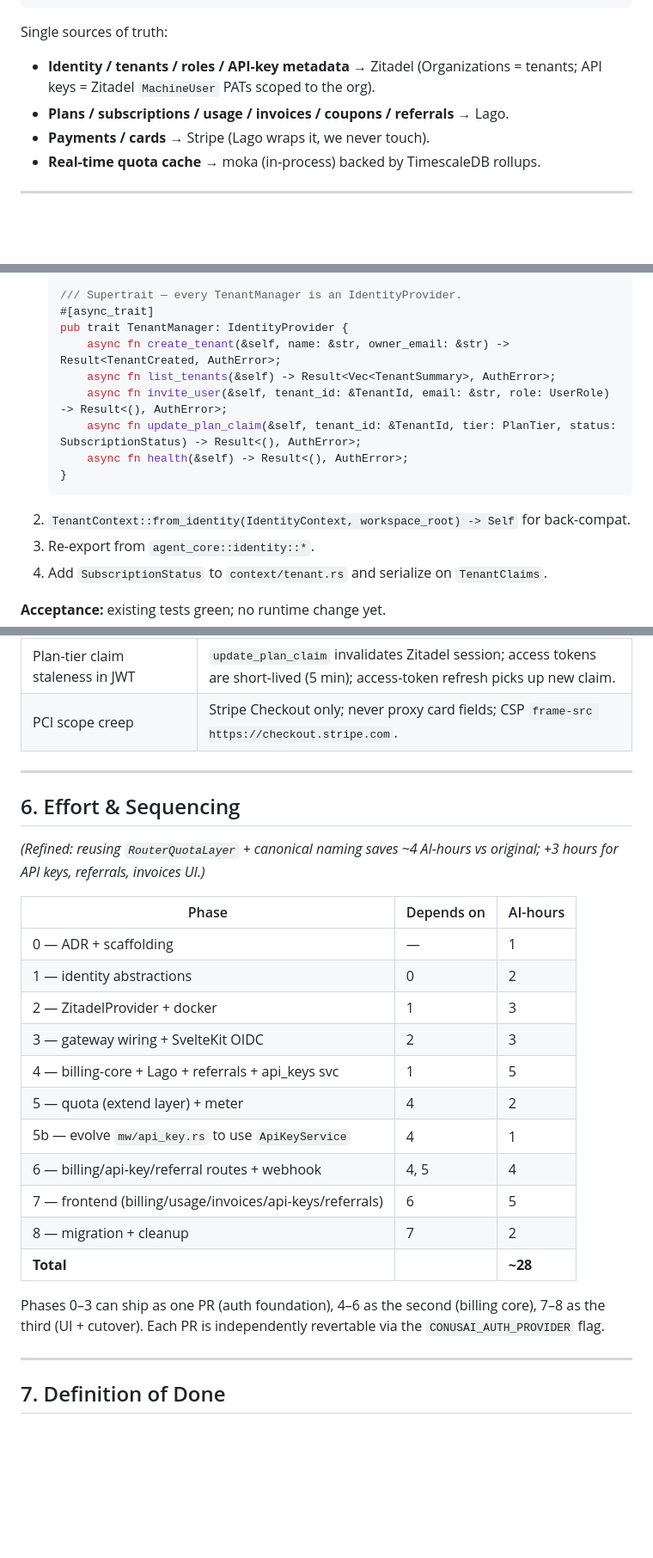
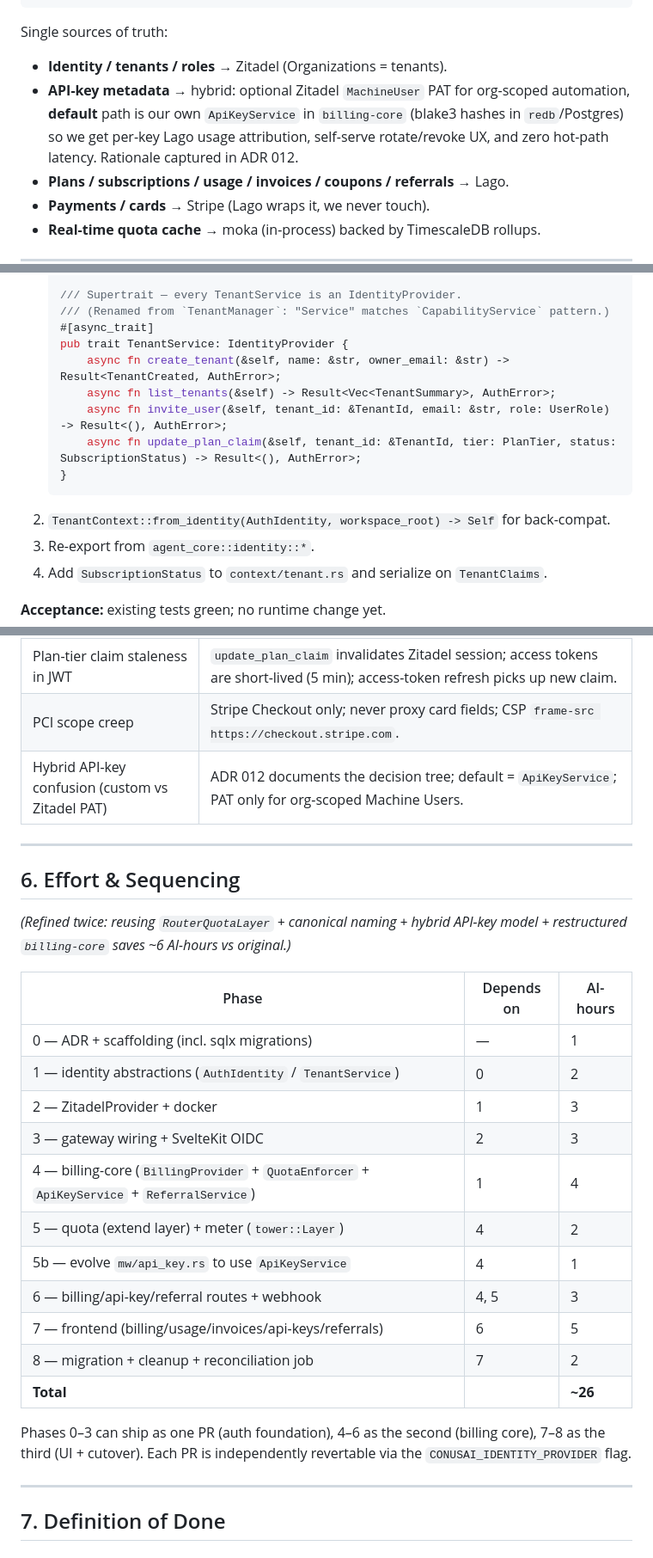
Before and after one commit to liutauras-m/epifly, a Markdown page: docs/payments-plan.md, 3 parts joined by grey strips. Shown at 86% size. Rendered like a GitHub page; blank space fills up the shorter version.

````diff
--- a/docs/payments-plan.md
+++ b/docs/payments-plan.md
@@ -67,7 +67,8 @@
 ```
 
 Single sources of truth:
-- **Identity / tenants / roles / API-key metadata** → Zitadel (Organizations = tenants; API keys = Zitadel `MachineUser` PATs scoped to the org).
+- **Identity / tenants / roles** → Zitadel (Organizations = tenants).
+- **API-key metadata** → hybrid: optional Zitadel `MachineUser` PAT for org-scoped automation, **default** path is our own `ApiKeyService` in `billing-core` (blake3 hashes in `redb`/Postgres) so we get per-key Lago usage attribution, self-serve rotate/revoke UX, and zero hot-path latency. Rationale captured in ADR 012.
 - **Plans / subscriptions / usage / invoices / coupons / referrals** → Lago.
 - **Payments / cards** → Stripe (Lago wraps it, we never touch).
 - **Real-time quota cache** → moka (in-process) backed by TimescaleDB rollups.
@@ -138,17 +143,17 @@ Goal: stop hard-coding the auth path so Zitadel can slot in without rewrites.
        async fn health(&self) -> Result<(), AuthError>;
    }
 
-   /// Supertrait — every TenantManager is an IdentityProvider.
+   /// Supertrait — every TenantService is an IdentityProvider.
+   /// (Renamed from `TenantManager`: "Service" matches `CapabilityService` pattern.)
    #[async_trait]
-   pub trait TenantManager: IdentityProvider {
+   pub trait TenantService: IdentityProvider {
        async fn create_tenant(&self, name: &str, owner_email: &str) -> Result<TenantCreated, AuthError>;
        async fn list_tenants(&self) -> Result<Vec<TenantSummary>, AuthError>;
        async fn invite_user(&self, tenant_id: &TenantId, email: &str, role: UserRole) -> Result<(), AuthError>;
        async fn update_plan_claim(&self, tenant_id: &TenantId, tier: PlanTier, status: SubscriptionStatus) -> Result<(), AuthError>;
-       async fn health(&self) -> Result<(), AuthError>;
    }
    ```
-2. `TenantContext::from_identity(IdentityContext, workspace_root) -> Self` for back-compat.
+2. `TenantContext::from_identity(AuthIdentity, workspace_root) -> Self` for back-compat.
 3. Re-export from `agent_core::identity::*`.
 4. Add `SubscriptionStatus` to `context/tenant.rs` and serialize on `TenantClaims`.
 
@@ -417,28 +431,29 @@ TIMESCALE_URL=postgres://...@timescale:5432/usage
 | Quota cache drift across replicas | moka per-process + 30s Timescale re-sync; counters are advisory, Lago is the billing source-of-truth. |
 | Plan-tier claim staleness in JWT | `update_plan_claim` invalidates Zitadel session; access tokens are short-lived (5 min); access-token refresh picks up new claim. |
 | PCI scope creep | Stripe Checkout only; never proxy card fields; CSP `frame-src https://checkout.stripe.com`. |
+| Hybrid API-key confusion (custom vs Zitadel PAT) | ADR 012 documents the decision tree; default = `ApiKeyService`; PAT only for org-scoped Machine Users. |
 
 ---
 
 ## 6. Effort & Sequencing
 
-*(Refined: reusing `RouterQuotaLayer` + canonical naming saves ~4 AI-hours vs original; +3 hours for API keys, referrals, invoices UI.)*
+*(Refined twice: reusing `RouterQuotaLayer` + canonical naming + hybrid API-key model + restructured `billing-core` saves ~6 AI-hours vs original.)*
 
 | Phase | Depends on | AI-hours |
 |---|---|---|
-| 0 — ADR + scaffolding | — | 1 |
-| 1 — identity abstractions | 0 | 2 |
+| 0 — ADR + scaffolding (incl. sqlx migrations) | — | 1 |
+| 1 — identity abstractions (`AuthIdentity` / `TenantService`) | 0 | 2 |
 | 2 — ZitadelProvider + docker | 1 | 3 |
 | 3 — gateway wiring + SvelteKit OIDC | 2 | 3 |
-| 4 — billing-core + Lago + referrals + api_keys svc | 1 | 5 |
-| 5 — quota (extend layer) + meter | 4 | 2 |
+| 4 — billing-core (`BillingProvider` + `QuotaEnforcer` + `ApiKeyService` + `ReferralService`) | 1 | 4 |
+| 5 — quota (extend layer) + meter (`tower::Layer`) | 4 | 2 |
 | 5b — evolve `mw/api_key.rs` to use `ApiKeyService` | 4 | 1 |
-| 6 — billing/api-key/referral routes + webhook | 4, 5 | 4 |
+| 6 — billing/api-key/referral routes + webhook | 4, 5 | 3 |
 | 7 — frontend (billing/usage/invoices/api-keys/referrals) | 6 | 5 |
-| 8 — migration + cleanup | 7 | 2 |
-| **Total** | | **~28** |
+| 8 — migration + cleanup + reconciliation job | 7 | 2 |
+| **Total** | | **~26** |
 
-Phases 0–3 can ship as one PR (auth foundation), 4–6 as the second (billing core), 7–8 as the third (UI + cutover). Each PR is independently revertable via the `CONUSAI_AUTH_PROVIDER` flag.
+Phases 0–3 can ship as one PR (auth foundation), 4–6 as the second (billing core), 7–8 as the third (UI + cutover). Each PR is independently revertable via the `CONUSAI_IDENTITY_PROVIDER` flag.
 
 ---
 
````
Also changed, not shown: other parts of docs/payments-plan.md (+52 -39 lines).
